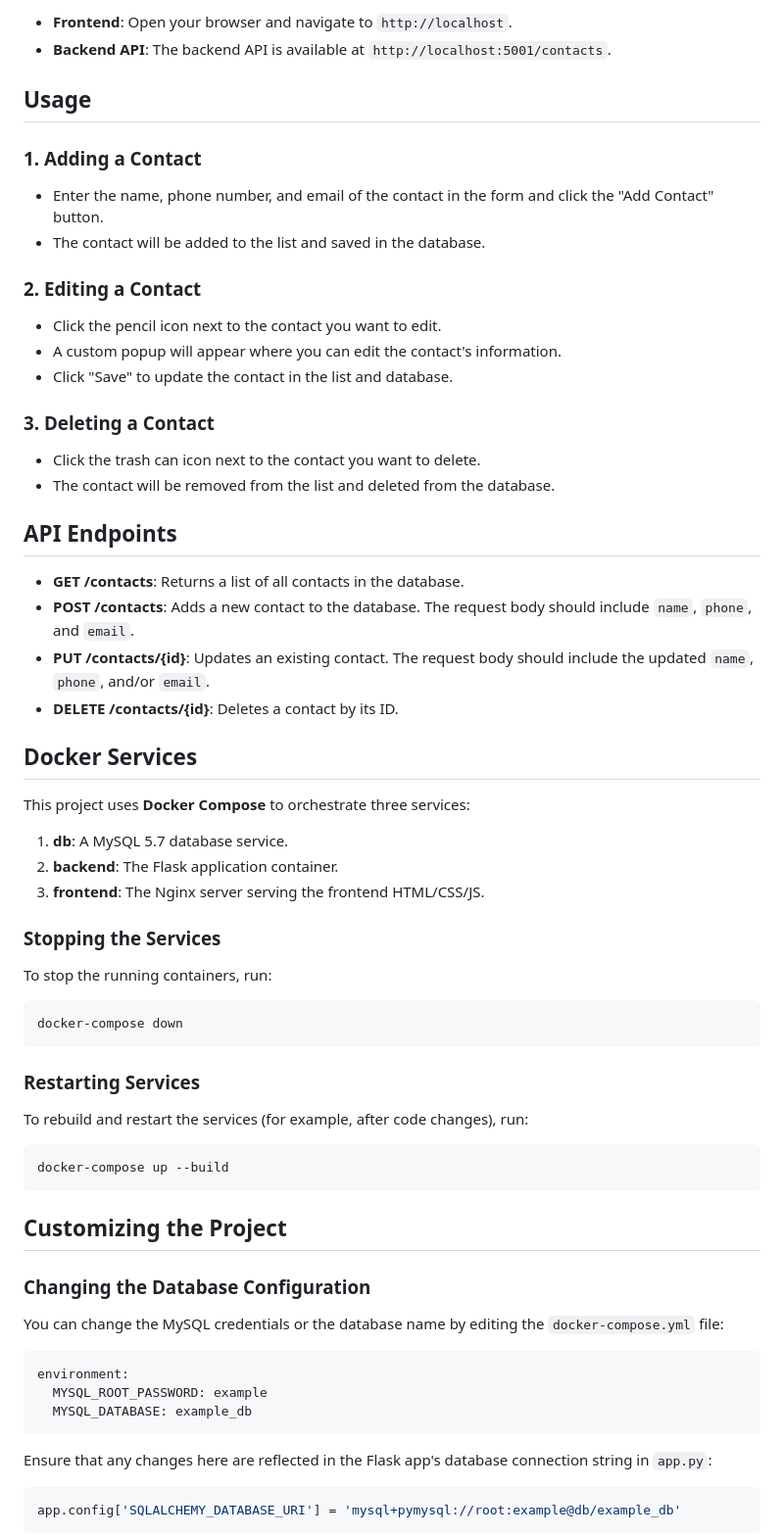
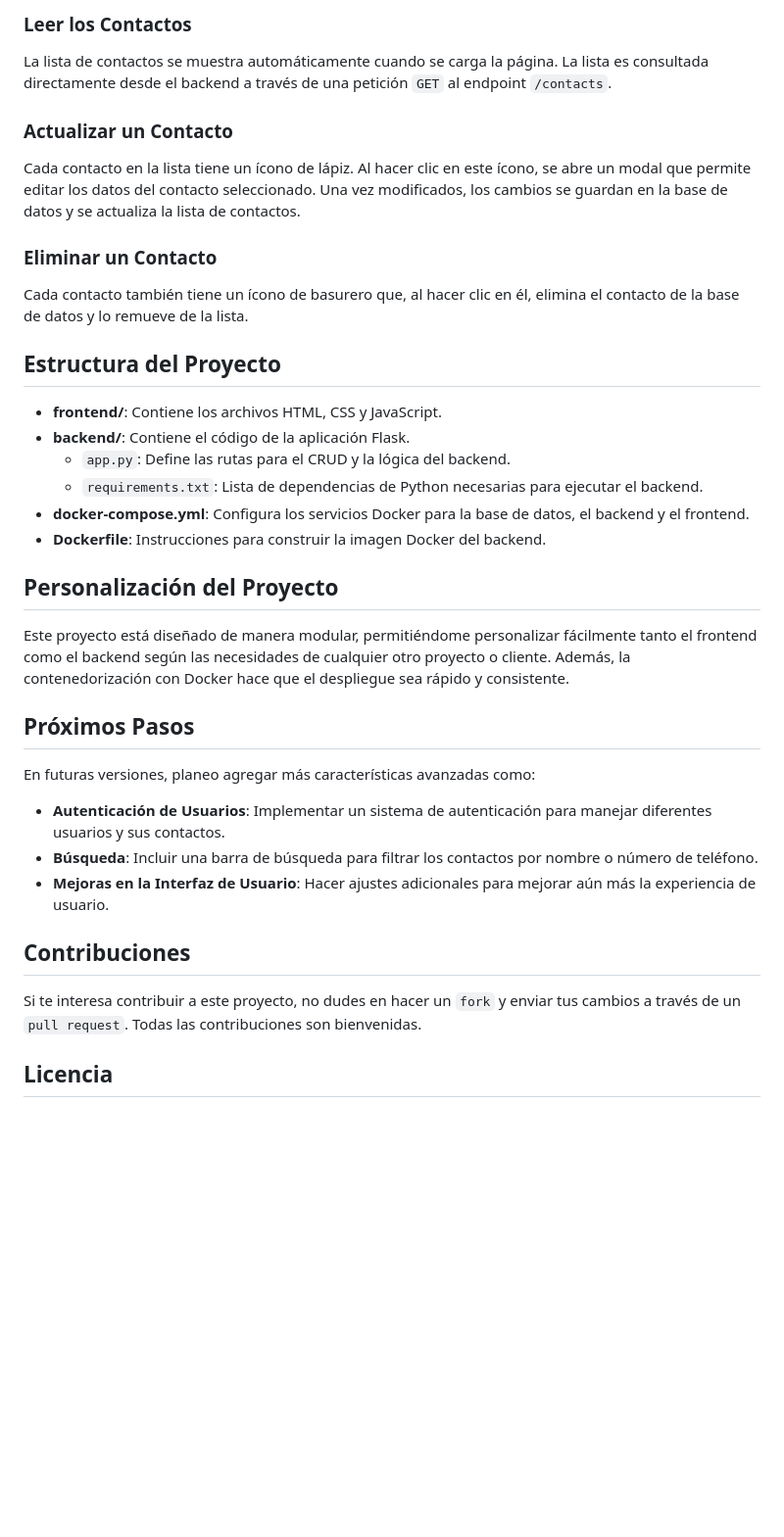
Before and after one commit to kenethruiz20/Contacts-App-Cloud, a Markdown page: README.md, the part around one of its changes. Shown at 98% size. Drawn GitHub-style; blank space fills up the shorter version.

````diff
--- a/README.md
+++ b/README.md
@@ -78,68 +67,36 @@ Once the services are running, you can access the application in your web browse
 
-- **Frontend**: Open your browser and navigate to `http://localhost`.
-- **Backend API**: The backend API is available at `http://localhost:5001/contacts`.
+### Leer los Contactos
+La lista de contactos se muestra automáticamente cuando se carga la página. La lista es consultada directamente desde el backend a través de una petición `GET` al endpoint `/contacts`.
 
-## Usage
+### Actualizar un Contacto
+Cada contacto en la lista tiene un ícono de lápiz. Al hacer clic en este ícono, se abre un modal que permite editar los datos del contacto seleccionado. Una vez modificados, los cambios se guardan en la base de datos y se actualiza la lista de contactos.
 
-### 1. Adding a Contact
-- Enter the name, phone number, and email of the contact in the form and click the "Add Contact" button.
-- The contact will be added to the list and saved in the database.
+### Eliminar un Contacto
+Cada contacto también tiene un ícono de basurero que, al hacer clic en él, elimina el contacto de la base de datos y lo remueve de la lista.
 
-### 2. Editing a Contact
-- Click the pencil icon next to the contact you want to edit.
-- A custom popup will appear where you can edit the contact's information.
-- Click "Save" to update the contact in the list and database.
+## Estructura del Proyecto
 
-### 3. Deleting a Contact
-- Click the trash can icon next to the contact you want to delete.
-- The contact will be removed from the list and deleted from the database.
+- **frontend/**: Contiene los archivos HTML, CSS y JavaScript.
+- **backend/**: Contiene el código de la aplicación Flask.
+  - `app.py`: Define las rutas para el CRUD y la lógica del backend.
+  - `requirements.txt`: Lista de dependencias de Python necesarias para ejecutar el backend.
+- **docker-compose.yml**: Configura los servicios Docker para la base de datos, el backend y el frontend.
+- **Dockerfile**: Instrucciones para construir la imagen Docker del backend.
 
-## API Endpoints
+## Personalización del Proyecto
 
-- **GET /contacts**: Returns a list of all contacts in the database.
-- **POST /contacts**: Adds a new contact to the database. The request body should include `name`, `phone`, and `email`.
-- **PUT /contacts/{id}**: Updates an existing contact. The request body should include the updated `name`, `phone`, and/or `email`.
-- **DELETE /contacts/{id}**: Deletes a contact by its ID.
+Este proyecto está diseñado de manera modular, permitiéndome personalizar fácilmente tanto el frontend como el backend según las necesidades de cualquier otro proyecto o cliente. Además, la contenedorización con Docker hace que el despliegue sea rápido y consistente.
 
-## Docker Services
+## Próximos Pasos
 
-This project uses **Docker Compose** to orchestrate three services:
+En futuras versiones, planeo agregar más características avanzadas como:
+- **Autenticación de Usuarios**: Implementar un sistema de autenticación para manejar diferentes usuarios y sus contactos.
+- **Búsqueda**: Incluir una barra de búsqueda para filtrar los contactos por nombre o número de teléfono.
+- **Mejoras en la Interfaz de Usuario**: Hacer ajustes adicionales para mejorar aún más la experiencia de usuario.
 
-1. **db**: A MySQL 5.7 database service.
-2. **backend**: The Flask application container.
-3. **frontend**: The Nginx server serving the frontend HTML/CSS/JS.
+## Contribuciones
 
-### Stopping the Services
+Si te interesa contribuir a este proyecto, no dudes en hacer un `fork` y enviar tus cambios a través de un `pull request`. Todas las contribuciones son bienvenidas.
 
-To stop the running containers, run:
+## Licencia
 
-```bash
-docker-compose down
-```
-
-### Restarting Services
-
-To rebuild and restart the services (for example, after code changes), run:
-
-```bash
-docker-compose up --build
-```
-
-## Customizing the Project
-
-### Changing the Database Configuration
-
-You can change the MySQL credentials or the database name by editing the `docker-compose.yml` file:
-
-```yaml
-environment:
-  MYSQL_ROOT_PASSWORD: example
-  MYSQL_DATABASE: example_db
-```
-
-Ensure that any changes here are reflected in the Flask app's database connection string in `app.py`:
-
-```python
-app.config['SQLALCHEMY_DATABASE_URI'] = 'mysql+pymysql://root:example@db/example_db'
-```
-
````
Also changed, not shown: other parts of README.md (+48 -82 lines).
